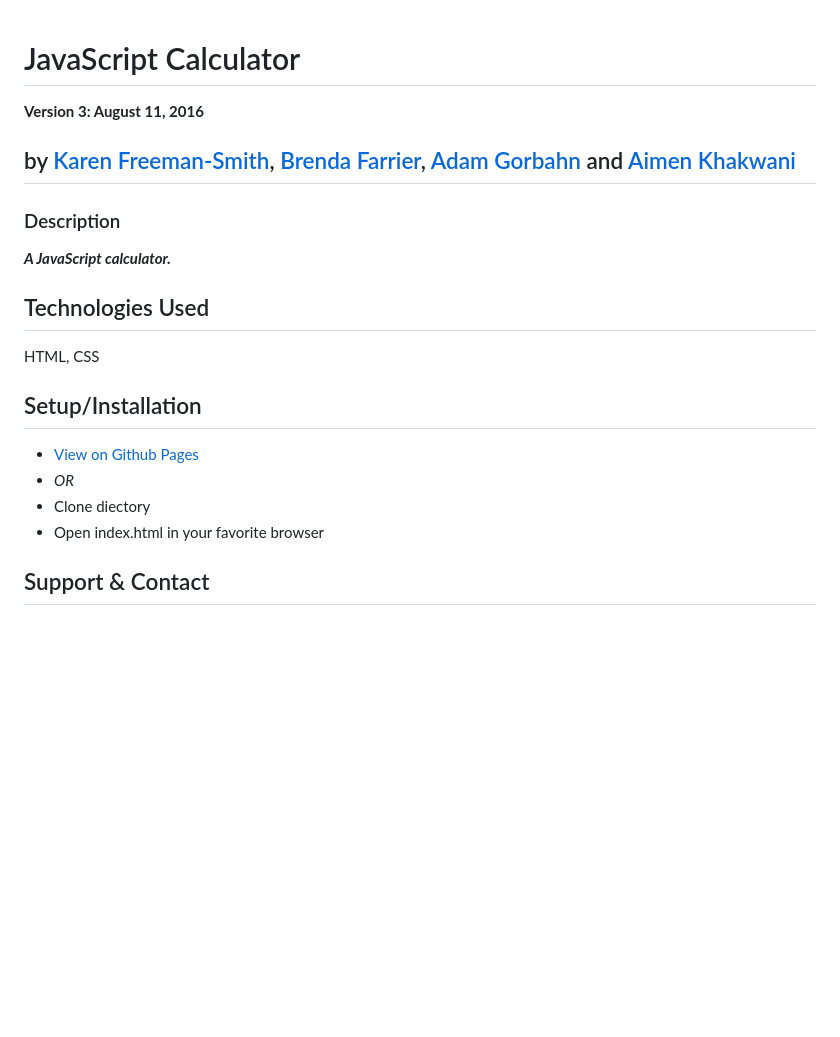
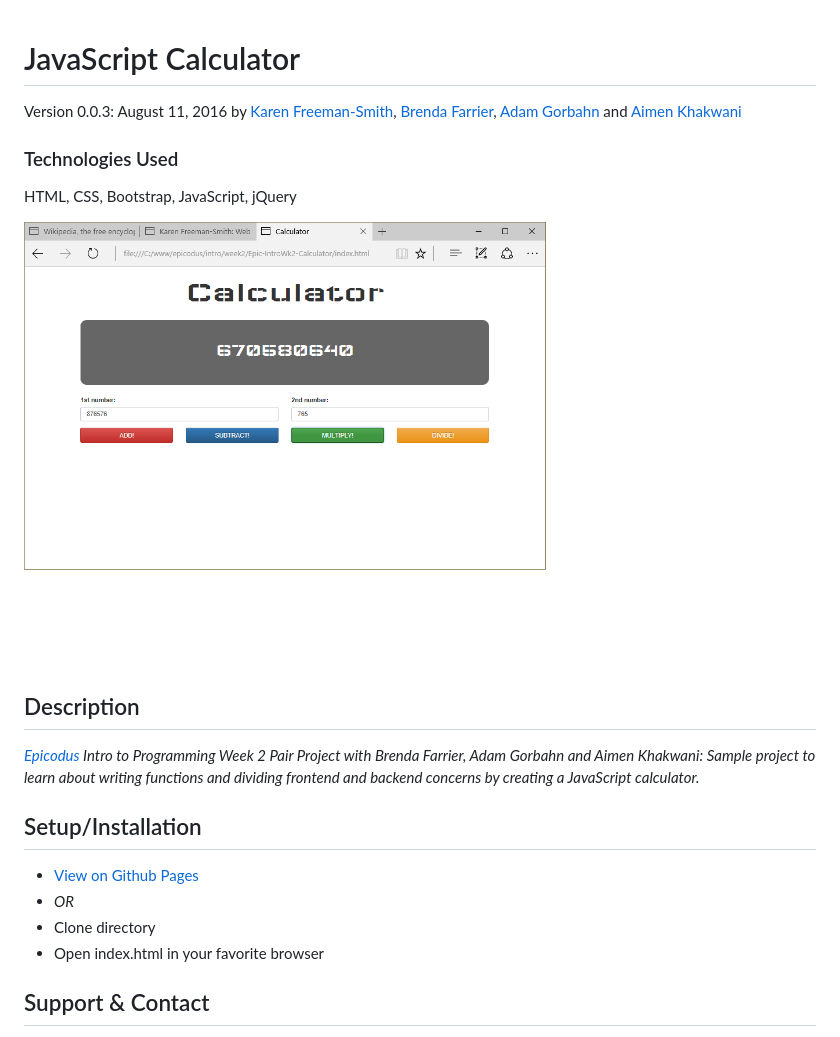
Before and after one commit to karenfreemansmith/Epic-IntroWk2-Calculator, a Markdown page: README.md, the part around the change printed below. GitHub-like rendering; pictures changed too: screenshot.png (added); blank space fills up the shorter version.

Commit message:
cleanup project directory and README

```diff
--- a/README.md
+++ b/README.md
@@ -1,12 +1,13 @@
 # JavaScript Calculator
+Version 0.0.3: August 11, 2016
+by [Karen Freeman-Smith](https://karenfreemansmith.github.io), [Brenda Farrier](https://github.com/brendapdx), [Adam Gorbahn](https://github.com/Pyrrus) and [Aimen Khakwani](http://aimenkhakwani.github.io)
 
-__Version 3: August 11, 2016__
-## by [Karen Freeman-Smith](http://karenfreemansmith.github.io), [Brenda Farrier](https://github.com/brendapdx), [Adam Gorbahn](https://github.com/Pyrrus) and [Aimen Khakwani](http://aimenkhakwani.github.io)
+### Technologies Used
+HTML, CSS, Bootstrap, JavaScript, jQuery
 
-### Description
-__*A JavaScript calculator.*__
+![screenshot of project running](screenshot.png)
 
-## Technologies Used
-HTML, CSS
+## Description
+*[Epicodus](http://epicodus.com) Intro to Programming Week 2 Pair Project with Brenda Farrier, Adam Gorbahn and Aimen Khakwani: Sample project to learn about writing functions and dividing frontend and backend concerns by creating a JavaScript calculator.*
 
 ## Setup/Installation
@@ -14,5 +15,5 @@ HTML, CSS
 * _OR_
-* Clone diectory
+* Clone directory
 * Open index.html in your favorite browser
 
 ## Support & Contact
```
Also changed, not shown: other parts of README.md (+2 -2 lines), 1 other file.
